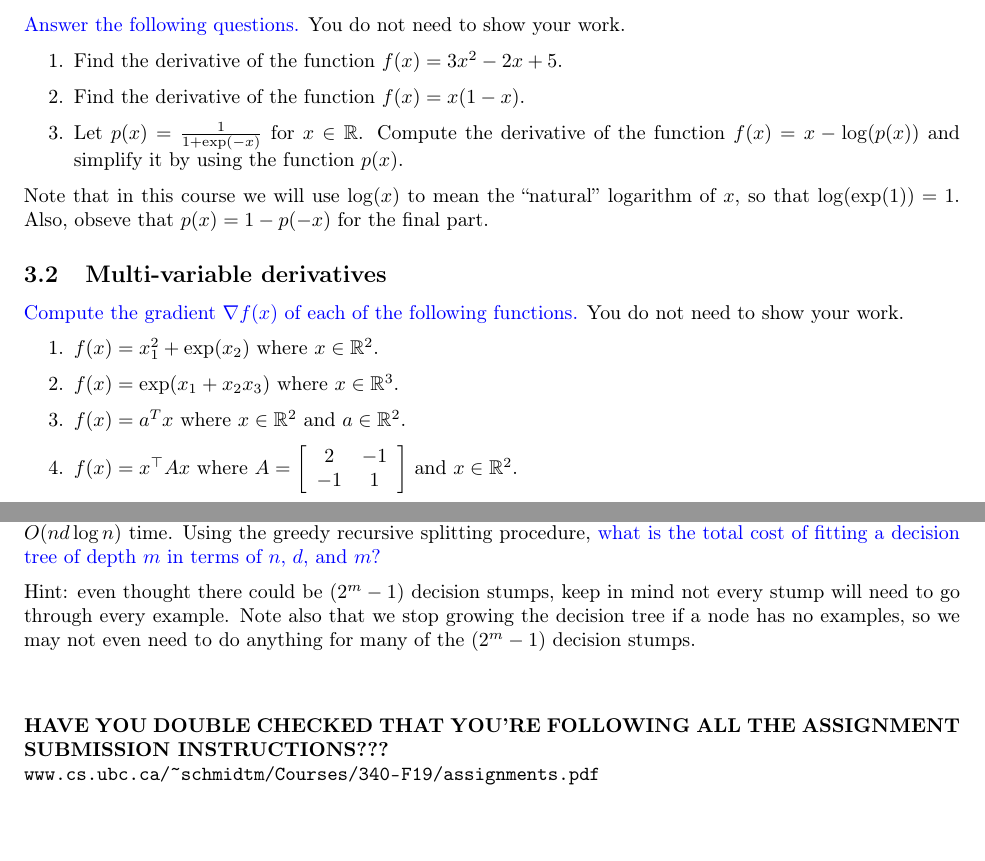
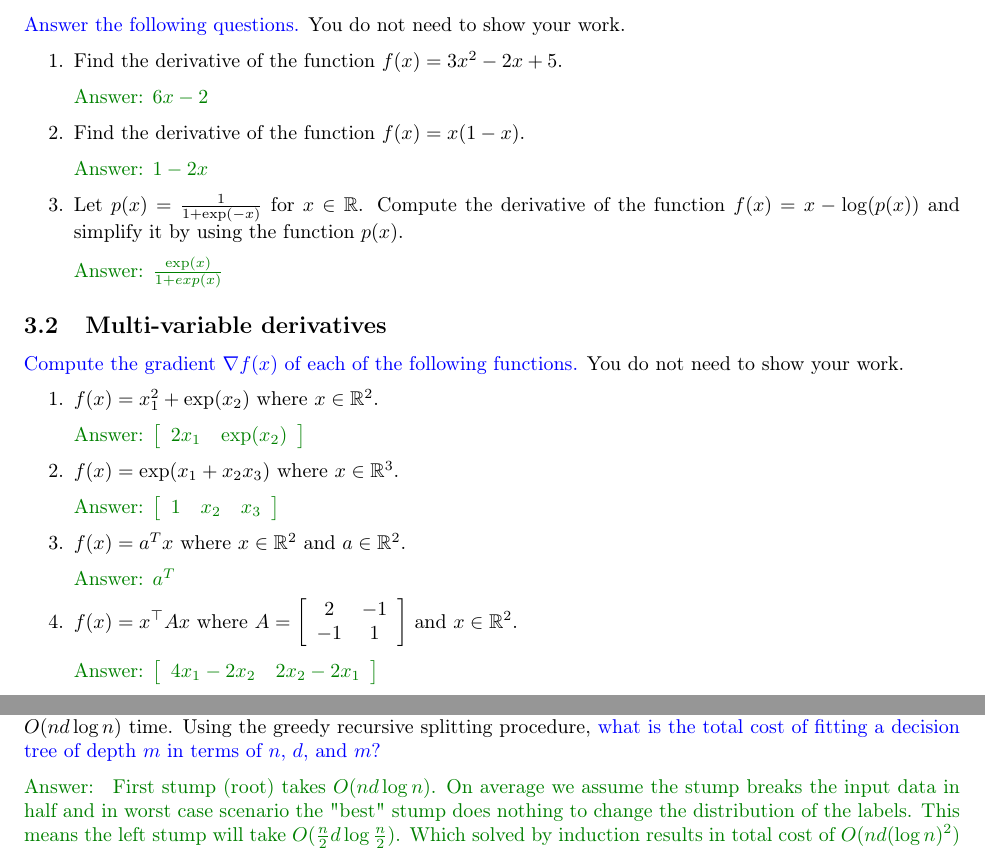
Before and after one commit to daravi/cpsc340, a LaTeX problem sheet (assignments/a1/a1sol.tex): two parts of pages 3 and 8 of 8, joined at a grey line, cut so that both start at the same text, the shorter picture padded with empty space. Compiled offline with pdfLaTeX.

Commit message:
clean up Q3-Q6

```diff
--- a/assignments/a1/a1sol.tex
+++ b/assignments/a1/a1sol.tex
@@ -167,10 +167,12 @@ Suppose a drug test produces a positive result with probability $0.95$ for drug
 
 \begin{enumerate}
 \item Find the derivative of the function $f(x) = 3x^2 -2x + 5$.
+\ans{$6x - 2$}
 \item Find the derivative of the function $f(x) = x(1-x)$.
+\ans{$1 - 2x$}
 \item Let $p(x) = \frac{1}{1+\exp(-x)}$ for $x \in \R$. Compute the derivative of the function $f(x) = x-\log(p(x))$ and simplify it by using the function $p(x)$.
+\ans{$\frac{\exp(x)}{1+exp(x)}$}
 \end{enumerate}
-Note that in this course we will use $\log(x)$ to mean the ``natural'' logarithm of $x$, so that $\log(\exp(1)) = 1$. Also, obseve that $p(x) = 1-p(-x)$ for the final part.
 
 \subsection{Multi-variable derivatives}
 
@@ -178,10 +180,15 @@ Note that in this course we will use $\log(x)$ to mean the ``natural'' logarithm
 \begin{enumerate}
 % \item $f_1(x) = \sin(x)$
 \item $f(x) = x_1^2 + \exp(x_2)$ where $x \in \R^2$.
+\ans{$\left[\begin{array}{cc} 2x_1 & \exp(x_2) \end{array}\right]$}
 \item $f(x) = \exp(x_1 + x_2x_3)$ where $x \in \mathbb{R}^3$.
+\ans{$\left[\begin{array}{ccc} 1 & x_2 & x_3 \end{array}\right]$}
 \item $f(x) = a^Tx$ where $x \in \R^2$ and $a \in \R^2$.
+\ans{$a^T$}
 \item $f(x) = x^\top A x$ where $A=\left[ \begin{array}{cc}
 2 & -1 \\
  -1 & 1 \end{array} \right]$ and $x \in \mathbb{R}^2$.
- \item $f(x) = \frac{1}{2}\norm{x}^2$ where $x \in \R^d$.
+\ans{$\left[\begin{array}{cc} 4x_1 - 2x_2 & 2x_2 - 2x_1 \end{array}\right]$}
+\item $f(x) = \frac{1}{2}\norm{x}^2$ where $x \in \R^d$.
+\ans{x}
 \end{enumerate}
@@ -439,10 +447,8 @@ Once your \emph{decisionStump} function is finished, the script \emph{example\_d
 
 In class, we discussed how in general the decision stump minimizing the classification error can be found in $O(nd\log n)$ time. Using the greedy recursive splitting procedure, \blu{what is the total cost of fitting a decision tree of depth $m$ in terms of $n$, $d$, and $m$?}
 
-Hint: even thought there could be $(2^m-1)$ decision stumps, keep in mind not every stump will need to go through every example. Note also that we stop growing the decision tree if a node has no examples, so we may not even need to do anything for many of the $(2^m-1)$ decision stumps.
-
-\vspace{25pt}
-\textbf{HAVE YOU DOUBLE CHECKED THAT YOU'RE FOLLOWING ALL THE ASSIGNMENT SUBMISSION INSTRUCTIONS???}\\
-\url{www.cs.ubc.ca/~schmidtm/Courses/340-F19/assignments.pdf}
+\ans{
+	First stump (root) takes $O(nd\log{n})$. On average we assume the stump breaks the input data in half and in worst case scenario the "best" stump does nothing to change the distribution of the labels. This means the left stump will take $O(\frac{n}{2}d\log{\frac{n}{2}})$. Which solved by induction results in total cost of $O(nd(\log{n})^2)$
+}
 
 \end{document}
```
Also changed, not shown: assignments/a1/a1sol.tex (19 more changed lines), 1 other file.
